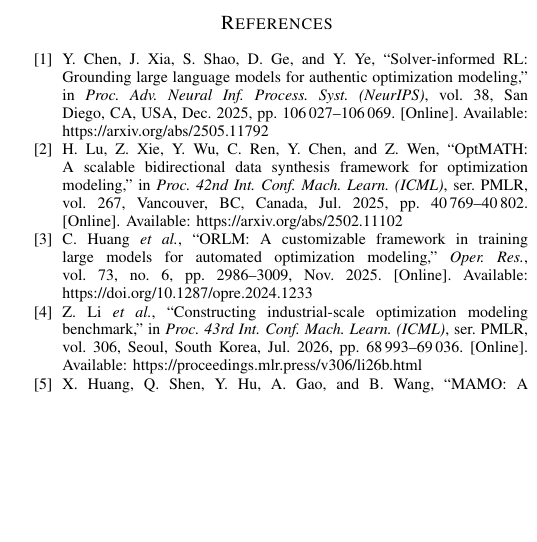
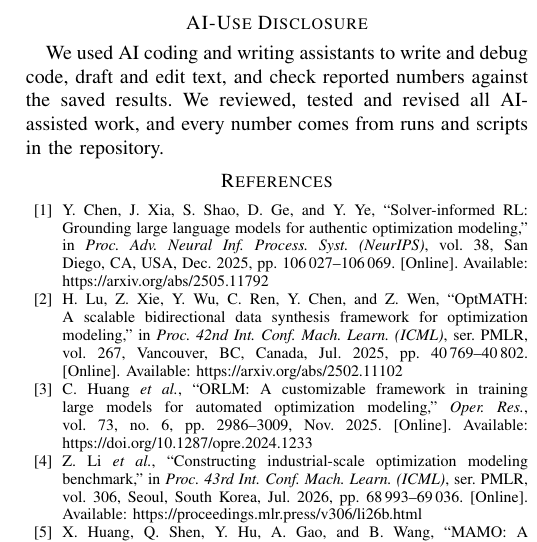
Before and after one commit to mushi0541/verified-optimization-agents, a LaTeX paper (docs/paper/main.tex): part of one column of page 10 of 10, cut at the place of the change, the shorter picture padded with empty space. Compiled offline with pdfLaTeX.

Commit message:
Paper: AI-use disclosure required by the Phase 2 brief (Section 5.3)

```diff
--- a/docs/paper/main.tex
+++ b/docs/paper/main.tex
@@ -583,6 +583,11 @@
 depend on the wording, for misreadings that every rewording shares, and reference audits on industrial benchmarks.
 
 
+\section*{AI-Use Disclosure}
+We used AI coding and writing assistants to write and debug code, draft and edit text, and check reported numbers
+against the saved results. We reviewed, tested and revised all AI-assisted work, and every number comes from runs and
+scripts in the repository.
+
 % ---------------------------------------------------------------------------------------------------------------
 \bibliographystyle{IEEEtran}
 \bibliography{refs}
```
